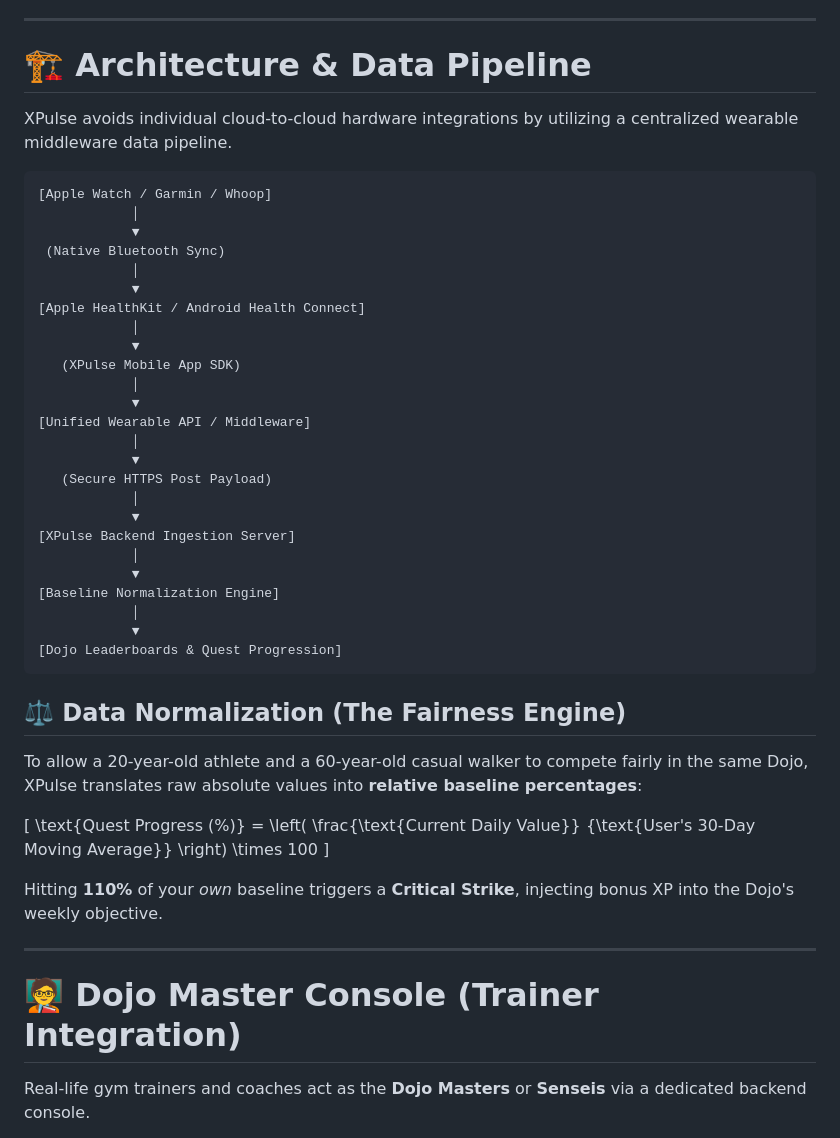
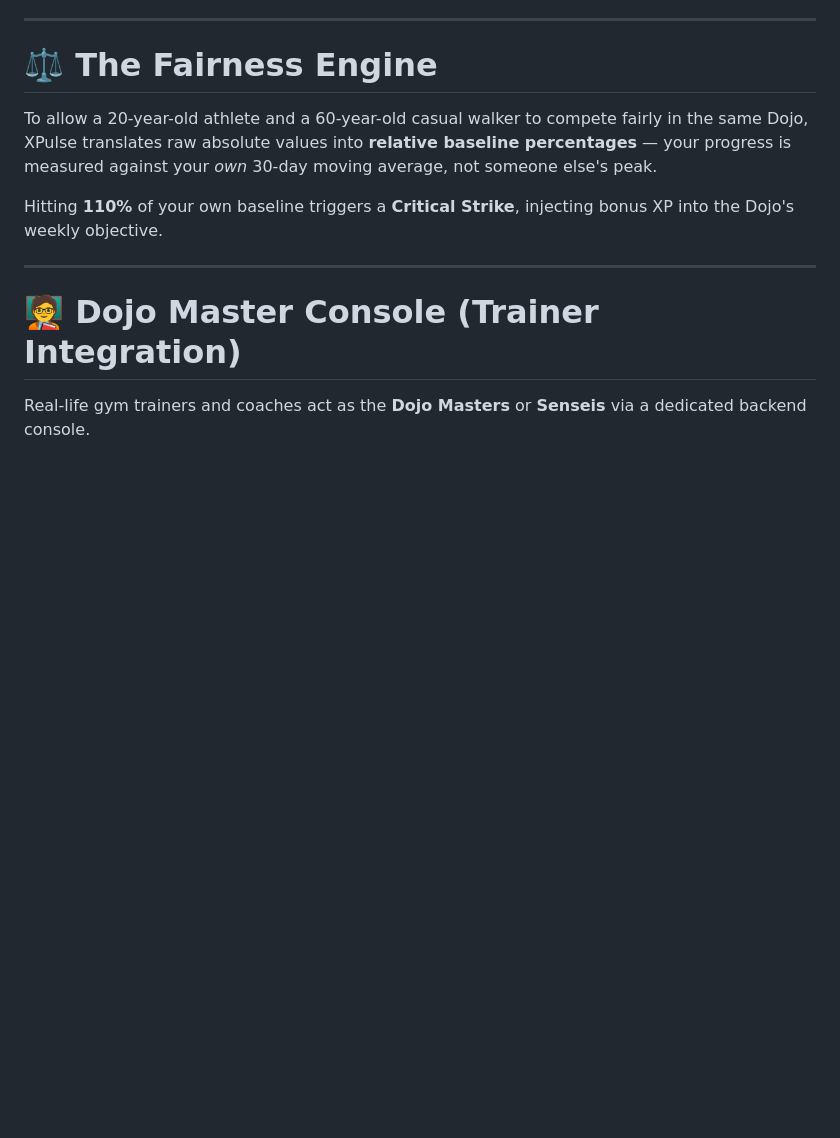
Before and after one commit to RitikPadhy/XPulse, a Markdown page: README.md, the part around one of its changes. Rendered like a GitHub page; blank space fills up the shorter version.

````diff
--- a/README.md
+++ b/README.md
@@ -35,52 +35,11 @@ XPulse features a hybrid **16-Bit Cyberpunk / Synthwave** pixel-art interface bu
 
 ---
 
-# 🏗️ Architecture & Data Pipeline
+# ⚖️ The Fairness Engine
 
-XPulse avoids individual cloud-to-cloud hardware integrations by utilizing a centralized wearable middleware data pipeline.
+To allow a 20-year-old athlete and a 60-year-old casual walker to compete fairly in the same Dojo, XPulse translates raw absolute values into **relative baseline percentages** — your progress is measured against your *own* 30-day moving average, not someone else's peak.
 
-```text
-[Apple Watch / Garmin / Whoop]
-            │
-            ▼
- (Native Bluetooth Sync)
-            │
-            ▼
-[Apple HealthKit / Android Health Connect]
-            │
-            ▼
-   (XPulse Mobile App SDK)
-            │
-            ▼
-[Unified Wearable API / Middleware]
-            │
-            ▼
-   (Secure HTTPS Post Payload)
-            │
-            ▼
-[XPulse Backend Ingestion Server]
-            │
-            ▼
-[Baseline Normalization Engine]
-            │
-            ▼
-[Dojo Leaderboards & Quest Progression]
-```
-
-## ⚖️ Data Normalization (The Fairness Engine)
-
-To allow a 20-year-old athlete and a 60-year-old casual walker to compete fairly in the same Dojo, XPulse translates raw absolute values into **relative baseline percentages**:
-
-\[
-\text{Quest Progress (\%)} =
-\left(
-\frac{\text{Current Daily Value}}
-{\text{User's 30-Day Moving Average}}
-\right)
-\times 100
-\]
-
-Hitting **110%** of your *own* baseline triggers a **Critical Strike**, injecting bonus XP into the Dojo's weekly objective.
+Hitting **110%** of your own baseline triggers a **Critical Strike**, injecting bonus XP into the Dojo's weekly objective.
 
 ---
 
````
Also changed, not shown: other parts of README.md (+0 -75 lines), app/README.md (added, +45 -0 lines).
